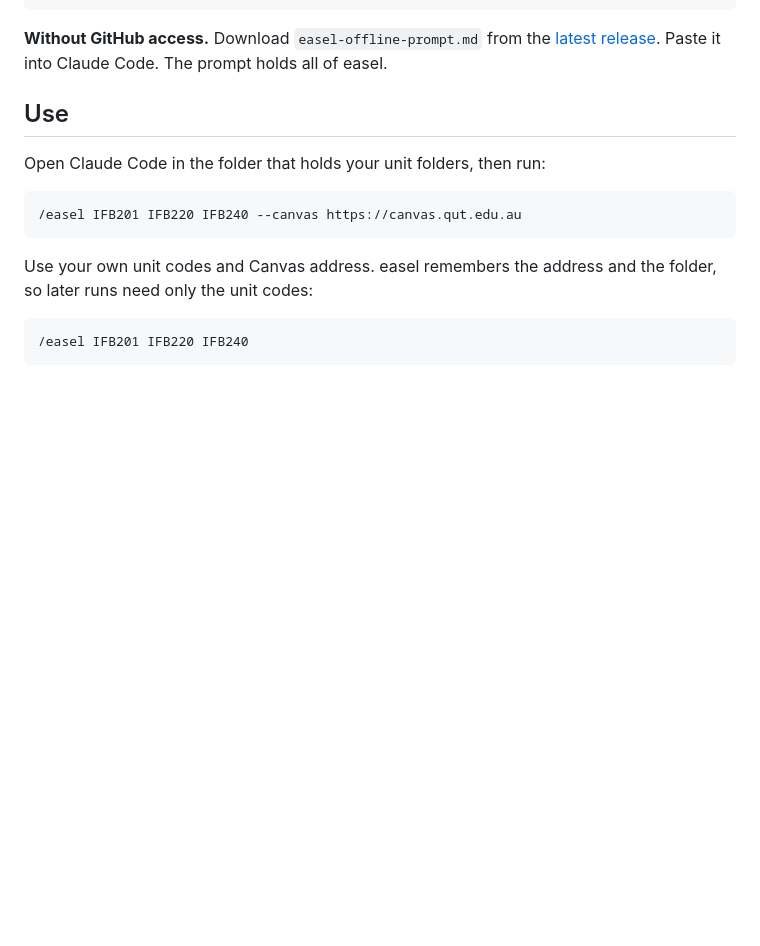
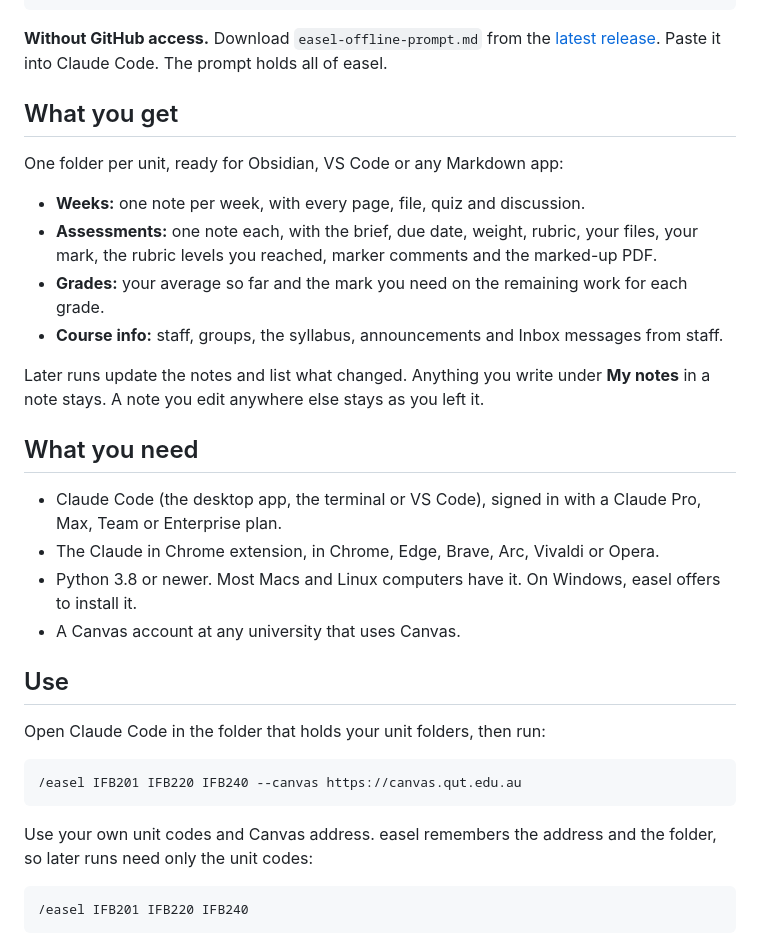
Before and after one commit to adamalshoomary/easel, a Markdown page: README.md, the part around one of its changes. Drawn GitHub-style; folded sections open; blank space fills up the shorter version.

```diff
--- a/README.md
+++ b/README.md
@@ -66,6 +49,24 @@ npx skills add adamalshoomary/easel -g
 **Without GitHub access.** Download `easel-offline-prompt.md` from the [latest release](https://github.com/adamalshoomary/easel/releases/latest). Paste it into Claude Code. The prompt holds all of easel.
 
 </details>
+
+## What you get
+
+One folder per unit, ready for Obsidian, VS Code or any Markdown app:
+
+- **Weeks:** one note per week, with every page, file, quiz and discussion.
+- **Assessments:** one note each, with the brief, due date, weight, rubric, your files, your mark, the rubric levels you reached, marker comments and the marked-up PDF.
+- **Grades:** your average so far and the mark you need on the remaining work for each grade.
+- **Course info:** staff, groups, the syllabus, announcements and Inbox messages from staff.
+
+Later runs update the notes and list what changed. Anything you write under **My notes** in a note stays. A note you edit anywhere else stays as you left it.
+
+## What you need
+
+- Claude Code (the desktop app, the terminal or VS Code), signed in with a Claude Pro, Max, Team or Enterprise plan.
+- The Claude in Chrome extension, in Chrome, Edge, Brave, Arc, Vivaldi or Opera.
+- Python 3.8 or newer. Most Macs and Linux computers have it. On Windows, easel offers to install it.
+- A Canvas account at any university that uses Canvas.
 
 ## Use
 
```
Also changed, not shown: other parts of README.md (+2 -19 lines).
